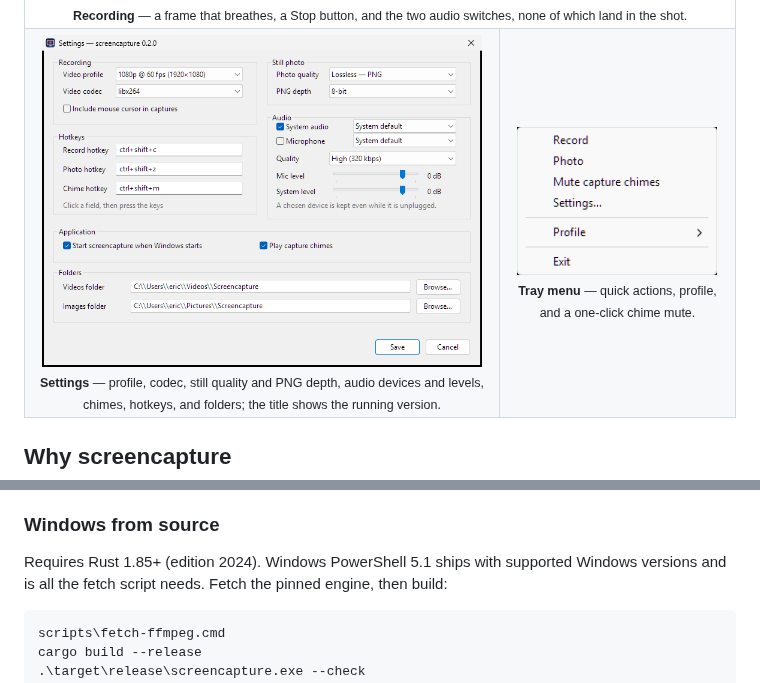
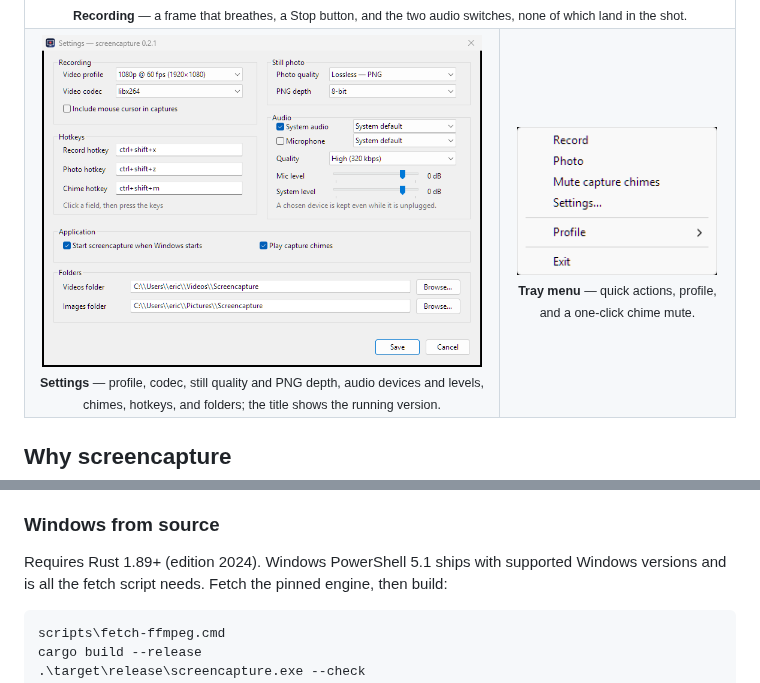
Before and after one commit to Eric-Lautanen/screencapture, a Markdown page: README.md, 2 parts joined by grey strips. Rendered like a GitHub page; pictures changed too: assets/settings-window.png.

```diff
--- a/README.md
+++ b/README.md
@@ -91,7 +91,7 @@ step left that asks for administrator approval.
 
 ### Windows from source
 
-Requires Rust 1.85+ (edition 2024). Windows PowerShell 5.1 ships with supported
+Requires Rust 1.89+ (edition 2024). Windows PowerShell 5.1 ships with supported
 Windows versions and is all the fetch script needs. Fetch the pinned engine,
 then build:
 
```
Also changed, not shown: ROADMAP.md (+14 -0 lines), 5 other files.
